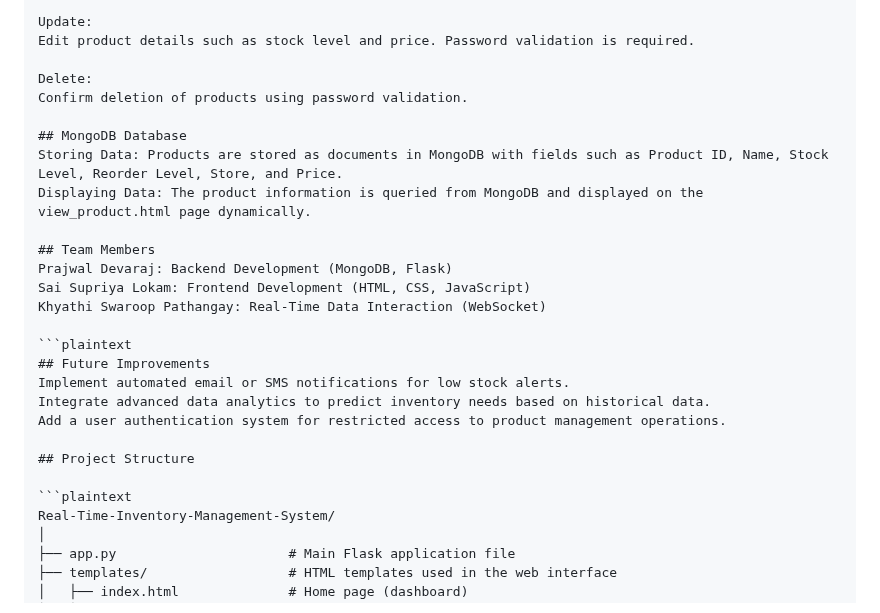
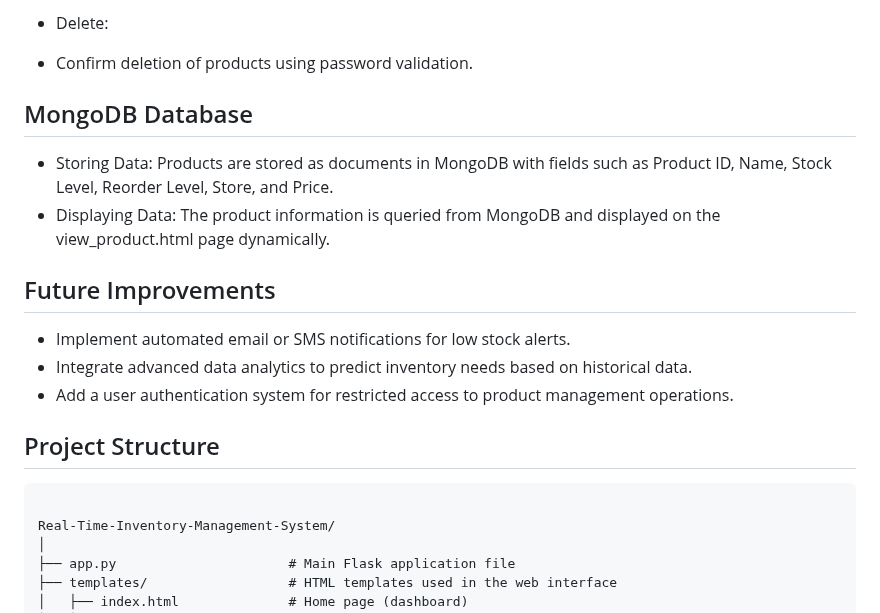
Before and after one commit to prajwaldevaraj-2001/Real-Time-Inventory-Management-System, a Markdown page: README.md, the part around one of its changes. Rendered like a GitHub page.

````diff
--- a/README.md
+++ b/README.md
@@ -58,28 +62,19 @@ A table dynamically displays product details from the MongoDB database.
 
-Update:
-Edit product details such as stock level and price. Password validation is required.
-
-Delete:
-Confirm deletion of products using password validation.
+- Delete:
+- Confirm deletion of products using password validation.
 
 ## MongoDB Database
-Storing Data: Products are stored as documents in MongoDB with fields such as Product ID, Name, Stock Level, Reorder Level, Store, and Price.
-Displaying Data: The product information is queried from MongoDB and displayed on the view_product.html page dynamically.
+- Storing Data: Products are stored as documents in MongoDB with fields such as Product ID, Name, Stock Level, Reorder Level, Store, and Price.
+- Displaying Data: The product information is queried from MongoDB and displayed on the view_product.html page dynamically.
 
-## Team Members
-Prajwal Devaraj: Backend Development (MongoDB, Flask)
-Sai Supriya Lokam: Frontend Development (HTML, CSS, JavaScript)
-Khyathi Swaroop Pathangay: Real-Time Data Interaction (WebSocket)
-
-```plaintext
 ## Future Improvements
-Implement automated email or SMS notifications for low stock alerts.
-Integrate advanced data analytics to predict inventory needs based on historical data.
-Add a user authentication system for restricted access to product management operations.
+- Implement automated email or SMS notifications for low stock alerts.
+- Integrate advanced data analytics to predict inventory needs based on historical data.
+- Add a user authentication system for restricted access to product management operations.
 
 ## Project Structure
+```plaintext
 
-```plaintext
 Real-Time-Inventory-Management-System/
 │
 ├── app.py                      # Main Flask application file
````
Also changed, not shown: other parts of README.md (+34 -30 lines).
